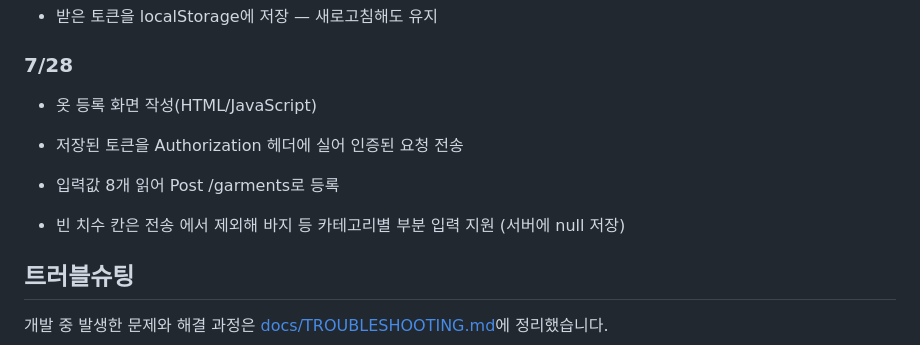
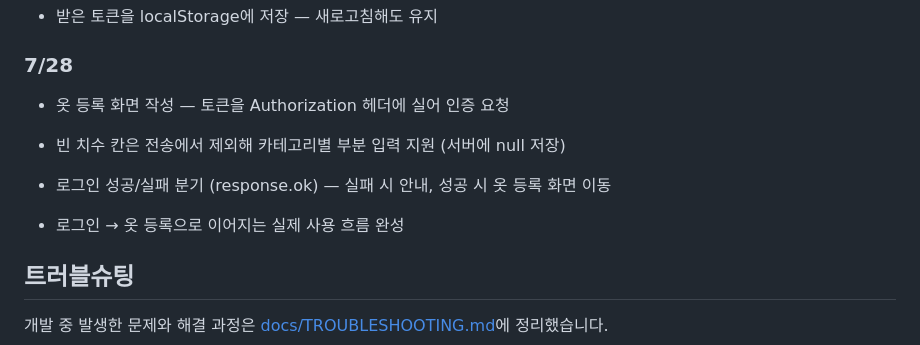
Before and after one commit to jsemii/size-compare-web-service, a Markdown page: README.md, the part around the change. GitHub-like rendering.

Commit message:
docs: 개발로그 추가

```diff
--- a/README.md
+++ b/README.md
@@ -123,13 +123,13 @@ docs/
 
 ### 7/28
 
-- 옷 등록 화면 작성(HTML/JavaScript)
+- 옷 등록 화면 작성 — 토큰을 Authorization 헤더에 실어 인증 요청
 
-- 저장된 토큰을 Authorization 헤더에 실어 인증된 요청 전송
+- 빈 치수 칸은 전송에서 제외해 카테고리별 부분 입력 지원 (서버에 null 저장)
 
-- 입력값 8개 읽어 Post /garments로 등록
+- 로그인 성공/실패 분기 (response.ok) — 실패 시 안내, 성공 시 옷 등록 화면 이동
 
-- 빈 치수 칸은 전송 에서 제외해 바지 등 카테고리별 부분 입력 지원 (서버에 null 저장)
+- 로그인 → 옷 등록으로 이어지는 실제 사용 흐름 완성
 
 
 ## 트러블슈팅
```
